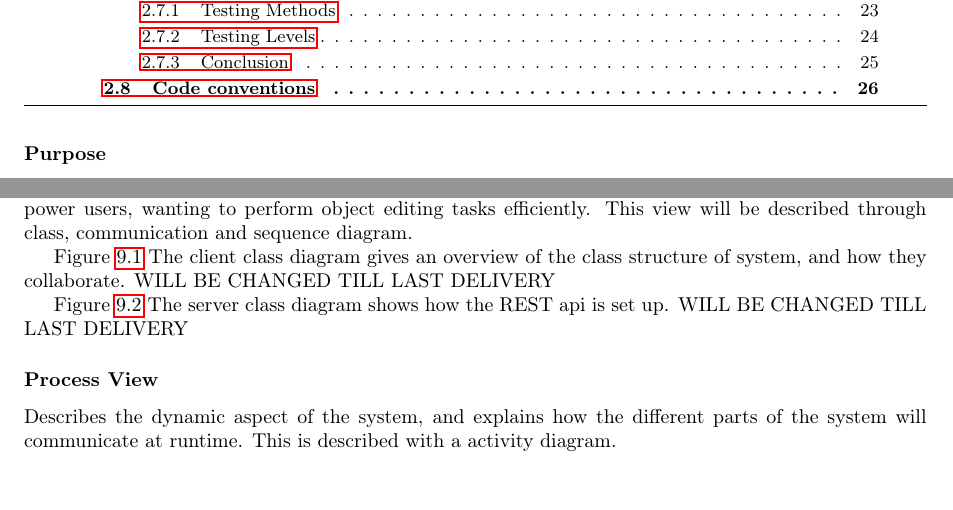
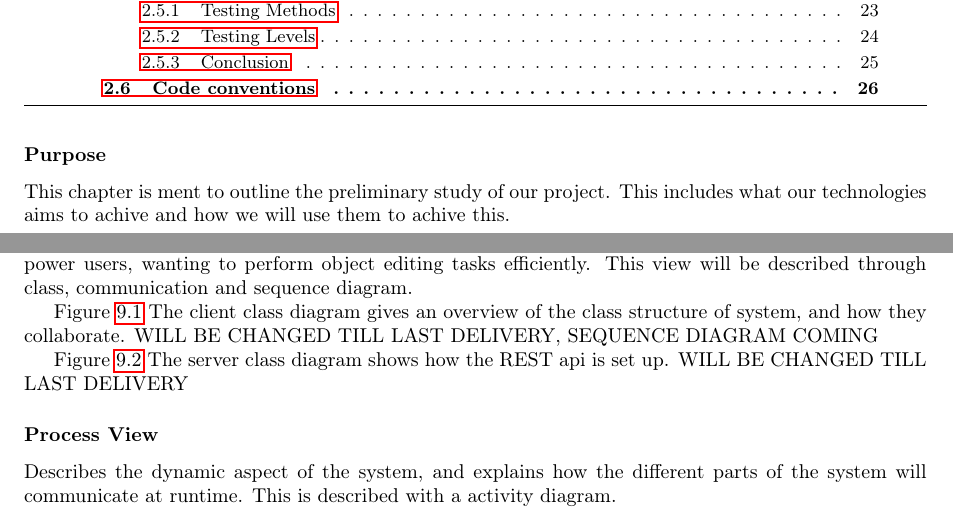
Before and after one commit to idlouhy/wonsole, a LaTeX thesis (report/src/report.tex, which reads report/src/chapter/02-prestudy.tex, report/src/chapter/06-architecture.tex): two parts of pages 11 and 51 of 109, joined at a grey line, cut so that both start at the same text. Compiled offline with pdfLaTeX.

Commit message:
some more changes

```diff
--- a/report/src/chapter/02-prestudy.tex
+++ b/report/src/chapter/02-prestudy.tex
@@ -3,6 +3,7 @@
 \minitoc
 
 \subsubsection{Purpose}
+This chapter is ment to outline the preliminary study of our project. This includes what our technologies aims to achive and how we will use them to achive this.
 
 \clearpage
 
--- a/report/src/chapter/06-architecture.tex
+++ b/report/src/chapter/06-architecture.tex
@@ -61,7 +61,7 @@ Describes the functionality in the system from the end users perspective. The en
 \label{figure:s3clientClassDiagram}
 \end{figure}
 
-Figure~\ref{figure:s3clientClassDiagram} The client class diagram gives an overview of the class structure of system, and how they collaborate. WILL BE CHANGED TILL LAST DELIVERY
+Figure~\ref{figure:s3clientClassDiagram} The client class diagram gives an overview of the class structure of system, and how they collaborate. WILL BE CHANGED TILL LAST DELIVERY, SEQUENCE DIAGRAM COMING
 %This sprint we made some changes to the client side to better handle and work with the new database system we introduced in this sprint. We still has a UI/Console view, for the user to work with, but the console and UI now can work more freely onto the database through commands, as seen in the "Wonsole"-class. Since the edited client and new database together made a more dynamic system, the objects the user can work with does not need to be restricted to Book and library objects. The persistence class is instead holding more dynamic versions of these. Changes done in the console is still reflected onto the UI through the Wonsole and persistence classes. The changes are pushed onto the server through a "commit"-command, instead of an automatic push done by the previously used PubNub.
 
 \begin{figure}[h]
```
Also changed, not shown: report/src/chapter/04-requirements.tex (+0 -1 lines), report/src/report.pdf, report/src/chapter/02-prestudy.tex (8 more changed lines).
